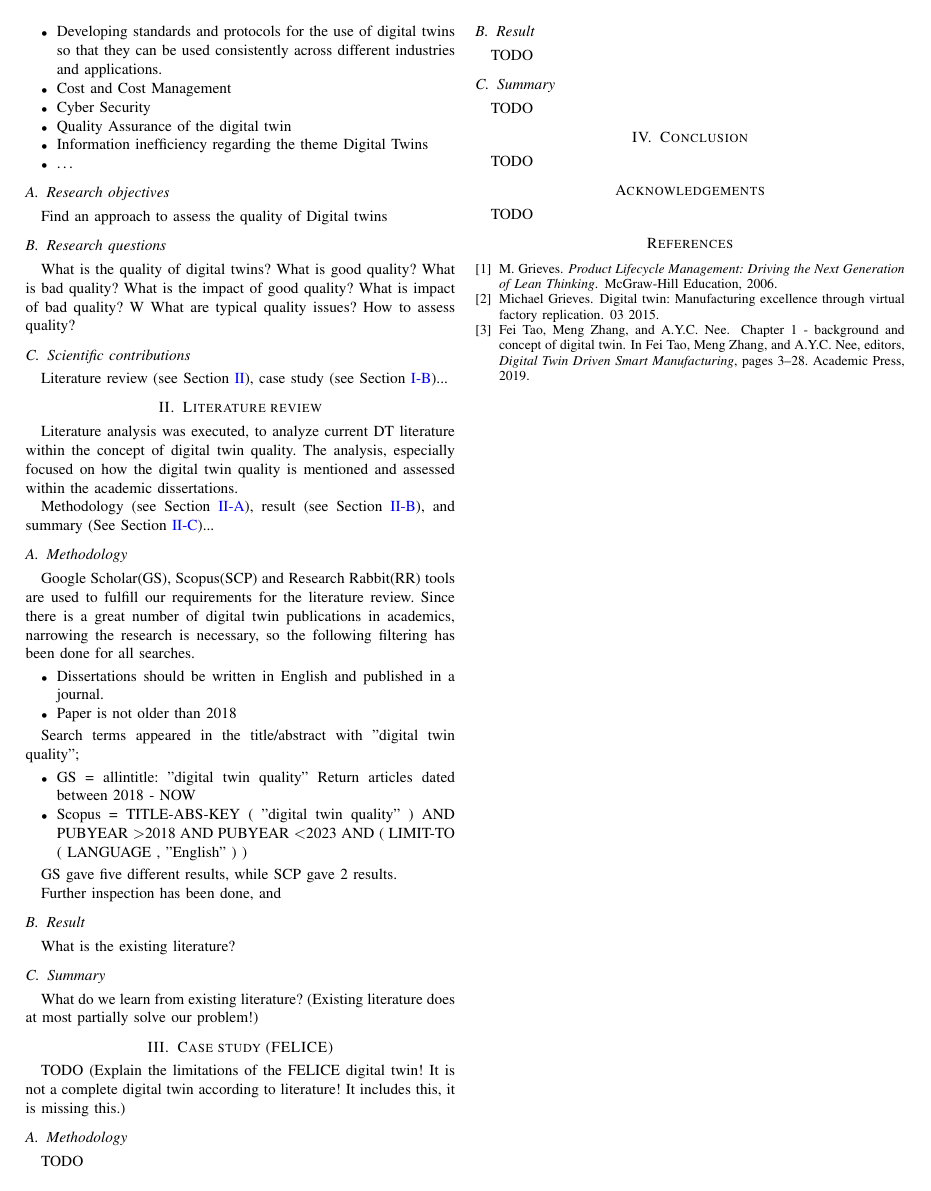
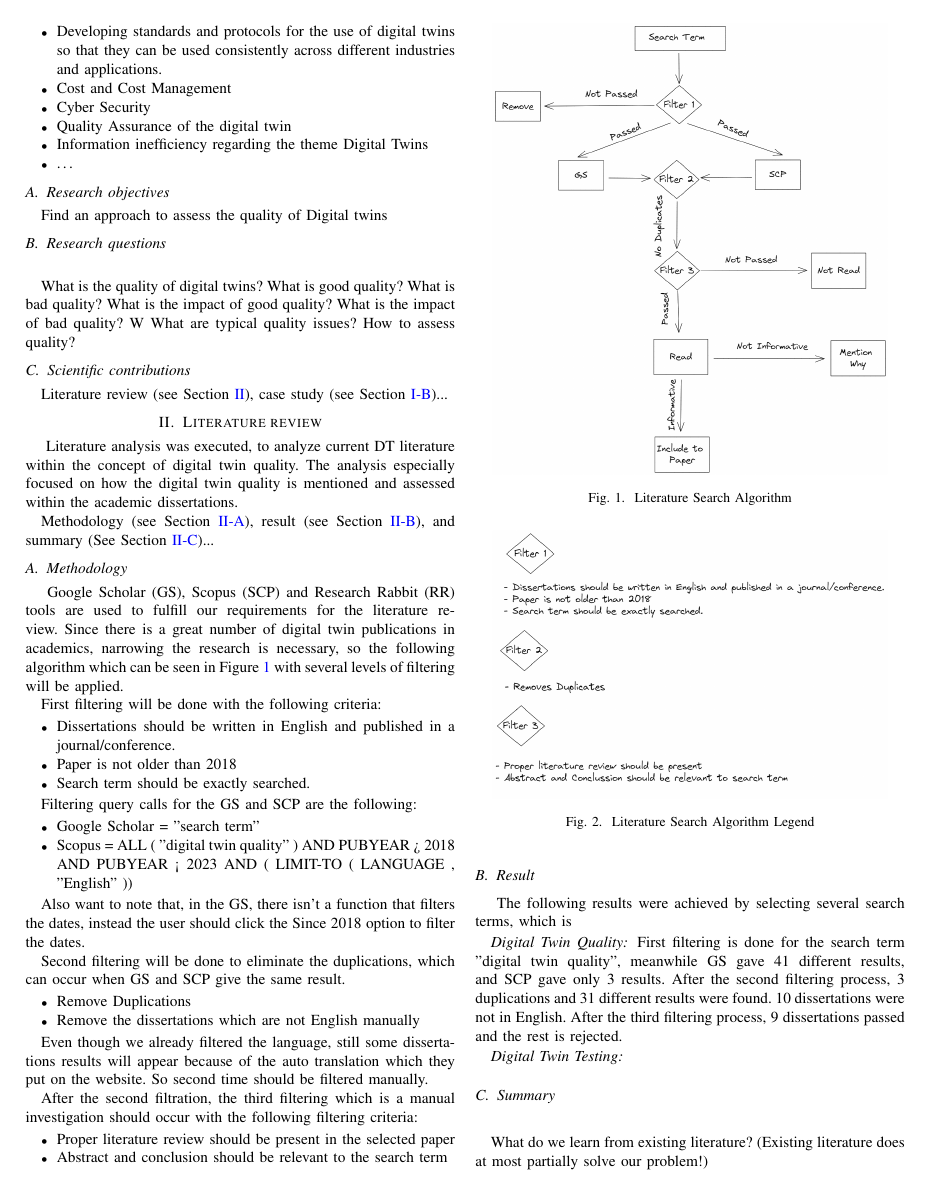
Before and after one commit to ghackenberg/digital-twin-quality, a LaTeX paper (manuscripts/paper-1/main.tex): page 2 of 2 before the commit and page 2 of 3 after it. Compiled offline with pdfLaTeX.

Commit message:
Added the method, also nearly done with the literature review for the first subject

```diff
--- a/manuscripts/paper-1/main.tex
+++ b/manuscripts/paper-1/main.tex
@@ -1,8 +1,14 @@
 \documentclass[9pt,conference]{IEEEtran}
+\usepackage{listings}
+\usepackage{graphicx}
+\usepackage[colorlinks,allcolors=blue]{hyperref}
+\graphicspath{{./images/}}
 
-\usepackage[colorlinks,allcolors=blue]{hyperref}
+
+
 
 \begin{document}
+
 
     \title{Quality assurance of digital twins -- An experience report in the automotive industry}
     \author{
@@ -110,82 +116,113 @@
 
     Find an approach to assess the quality of Digital twins
 
-    \subsection{Research questions}
-    \label{section:Research Questions}
+    \subsection{Research questions}~\label{section: Research Questions}
 
     What is the quality of digital twins?
     What is good quality?
     What is bad quality?
     What is the impact of good quality?
-    What is impact of bad quality? W
+    What is the impact of bad quality? W
     What are typical quality issues?
     How to assess quality?
 
     \subsection{Scientific contributions}
 
-    Literature review (see Section~\ref{section:literature}), case study (see Section~\ref{section:Research Questions})...
+    Literature review (see Section~\ref{section: literature}), case study (see Section~\ref{section: Research Questions})...
 
-    \section{Literature review}
-    \label{section:literature}
-    Literature analysis was executed, to analyze current DT literature within the concept of digital twin quality. The analysis, especially focused on
+    \section{Literature review}~\label{section: literature}
+    Literature analysis was executed, to analyze current DT literature within the concept of digital twin quality. The analysis especially focused on
     how the digital twin quality is mentioned and assessed within the academic dissertations.
 
     Methodology (see Section~\ref{section:liteature_methodology}), result (see Section~\ref{section:liteature_result}), and summary (See Section~\ref{section:liteature_summary})...
-    \subsection{Methodology}
-    \label{section:liteature_methodology}
+    \subsection{Methodology}~\label{section:liteature_methodology}
+    Google Scholar (GS), Scopus (SCP) and Research Rabbit (RR) tools are used to fulfill our requirements for the literature review.
+    Since there is a great number of digital twin publications in academics,
+    narrowing the research is necessary, so the following algorithm which can be seen in Figure \ref{fig:literaturesearchalgorithm} with several levels of filtering will be applied.
 
-    Google Scholar(GS), Scopus(SCP) and Research Rabbit(RR) tools are used to fulfill our requirements for the literature review.
-    Since there is a great number of digital twin publications in academics, narrowing the research is necessary, so the following filtering has been done for all searches.
+    First filtering will be done with the following criteria:
     \begin{itemize}
-        \item Dissertations should be written in English and published in a journal.
+        \item Dissertations should be written in English and published in a journal/conference.
         \item Paper is not older than 2018
+        \item Search term should be exactly searched.
     \end{itemize}
 
-    Search terms appeared in the title/abstract with "digital twin quality";
+
+    Filtering query calls for the GS and SCP are the following:
     \begin{itemize}
-        \item GS = allintitle: "digital twin quality" Return articles dated between 2018 - NOW
-        \item Scopus = TITLE-ABS-KEY ( "digital twin quality" )  AND  PUBYEAR  \textgreater  2018  AND  PUBYEAR  \textless  2023  AND  ( LIMIT-TO ( LANGUAGE ,  "English" ) )
+        \item Google Scholar = "search term"
+        \item Scopus = ALL ( "digital twin quality" ) AND PUBYEAR > 2018 AND PUBYEAR < 2023 AND ( LIMIT-TO ( LANGUAGE , "English" ))
     \end{itemize}
 
-    GS gave five different results, while SCP gave 2 results.
+    Also want to note that, in the GS, there isn't a function that filters the dates, instead the user should click the Since 2018 option to filter the dates.
 
-    Further inspection has been done, and
+
+    Second filtering will be done to eliminate the duplications, which can occur when GS and SCP give the same result.
+    \begin{itemize}
+        \item Remove Duplications
+        \item Remove the dissertations which are not English manually
+    \end{itemize}
+
+    Even though we already filtered the language, still some dissertations results will appear because of the auto translation which they put on the website.
+    So second time should be filtered manually.
+
+    After the second filtration, the third filtering which is a manual investigation should occur with the following filtering criteria:
+    \begin{itemize}
+        \item Proper literature review should be present in the selected paper
+        \item Abstract and conclusion should be relevant to the search term
+    \end{itemize}
+
+    \begin{figure}
+        \centering
+        \includegraphics[width =0.45\textwidth]{LRMethod.png}
+        \caption{Literature Search Algorithm}
+        \label{fig:literaturesearchalgorithm}
+    \end{figure}
+    \begin{figure}
+        \centering
+        \includegraphics[width =0.45\textwidth]{LRMethodLegacy.png}
+        \caption{Literature Search Algorithm Legend}
+        \label{fig:literaturesearchalgorithmlegend}
+    \end{figure}
 
 
 
-    \subsection{Result}
-    \label{section:liteature_result}
+    %TODO: ADD THE METHOD HERE
 
-    What is the existing literature?
 
-    \subsection{Summary}
-    \label{section:liteature_summary}
+    \subsection{Result}~\label{section:liteature_result}
+    The following results were achieved by selecting several  search terms, which is
+    \subsubsection*{Digital Twin Quality}\label{subsection:Digital Twin Quality}
+
+    First filtering is done for the search term "digital twin quality", meanwhile GS gave 41 different results, and SCP gave only 3 results.
+    After the second filtering process, 3 duplications and 31 different results were found. 10 dissertations were not in English.
+    After the third filtering process, 9 dissertations passed and the rest is rejected.
+
+    \subsubsection*{Digital Twin Testing}\label{subsection:Digital Twin Quality}
+    %What is the existing literature?
+
+    \subsection{Summary}~\label{section:liteature_summary}
 
     What do we learn from existing literature?
     (Existing literature does at most partially solve our problem!)
 
-    \section{Case study (FELICE)}
-    \label{section:case}
+    \section{Case study (FELICE)}~\label{section:case}
 
     TODO (Explain the limitations of the FELICE digital twin! It is not a complete digital twin according to literature! It includes this, it is missing this.)
 
-    \subsection{Methodology}
-    \label{section:case_methodology}
+    \subsection{Methodology}~\label{section:case_methodology}
 
     TODO
 
-    \subsection{Result}
-    \label{section:case_result}
+    \subsection{Result}~\label{section:case_result}
 
     TODO
 
-    \subsection{Summary}
-    \label{section:case_summary}
+    \subsection{Summary}~\label{section:case_summary}
 
     TODO
 
-    \section{Conclusion}
-    \label{section:conclusion}
+    \section{Conclusion}~\label{section:conclusion}
     TODO
 
     \section*{Acknowledgements}
```
Also changed, not shown: manuscripts/paper-1/main.bib (+21 -0 lines), manuscripts/paper-1/images/LRMethod.png (added), manuscripts/paper-1/images/LRMethodLegacy.png (added).
